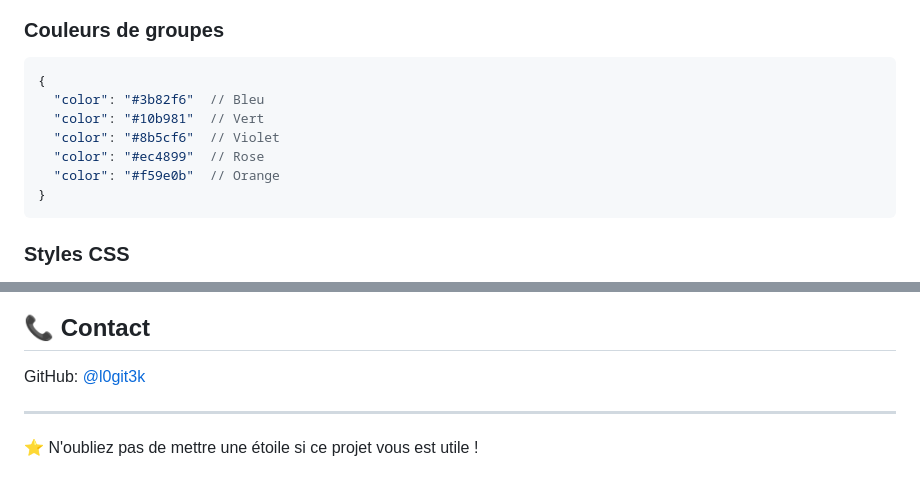
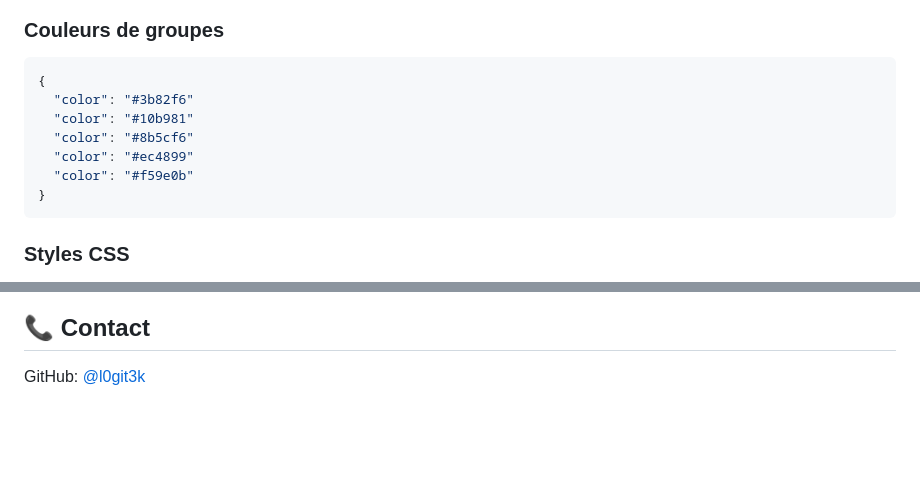
Before and after one commit to l0git3k/deck, a Markdown page: README.md, 2 parts joined by grey strips. Rendered like a GitHub page; blank space fills up the shorter version.

Commit message:
fix: Clean up color definitions in README and remove unnecessary lines

````diff
--- a/README.md
+++ b/README.md
@@ -127,11 +127,11 @@ Voir [ARCHITECTURE.md](ARCHITECTURE.md) pour plus de détails.
 
 ```json
 {
-  "color": "#3b82f6"  // Bleu
-  "color": "#10b981"  // Vert
-  "color": "#8b5cf6"  // Violet
-  "color": "#ec4899"  // Rose
-  "color": "#f59e0b"  // Orange
+  "color": "#3b82f6"
+  "color": "#10b981"
+  "color": "#8b5cf6"
+  "color": "#ec4899"
+  "color": "#f59e0b"
 }
 ```
 
@@ -218,7 +218,3 @@ Ce projet est sous licence MIT. Voir le fichier `LICENSE` pour plus de détails.
 ## 📞 Contact
 
 GitHub: [@l0git3k](https://github.com/l0git3k)
-
----
-
-⭐ N'oubliez pas de mettre une étoile si ce projet vous est utile !
````
